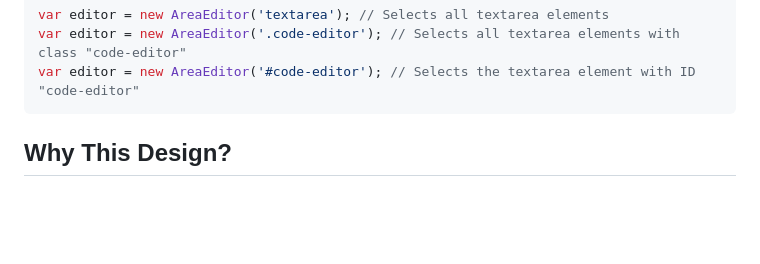
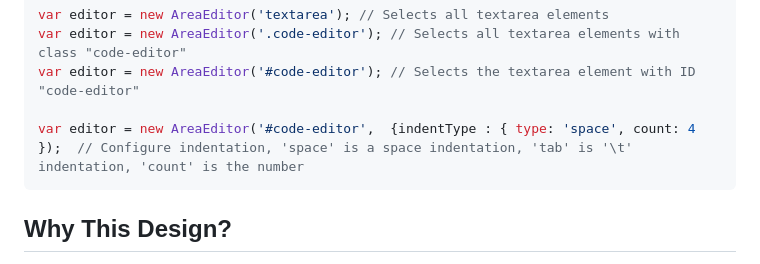
Before and after one commit to kohunglee/areaEditor, a Markdown page: README.md, the part around the change. Drawn GitHub-style; blank space fills up the shorter version.

````diff
--- a/README.md
+++ b/README.md
@@ -110,6 +110,8 @@ The parameter for `AreaEditor()` works the same way as `document.querySelectorAl
 var editor = new AreaEditor('textarea'); // Selects all textarea elements
 var editor = new AreaEditor('.code-editor'); // Selects all textarea elements with class "code-editor"
 var editor = new AreaEditor('#code-editor'); // Selects the textarea element with ID "code-editor"
+
+var editor = new AreaEditor('#code-editor',  {indentType : { type: 'space', count: 4 });  // Configure indentation, 'space' is a space indentation, 'tab' is '\t' indentation, 'count' is the number
 ```
 
 ## Why This Design?‌
````
